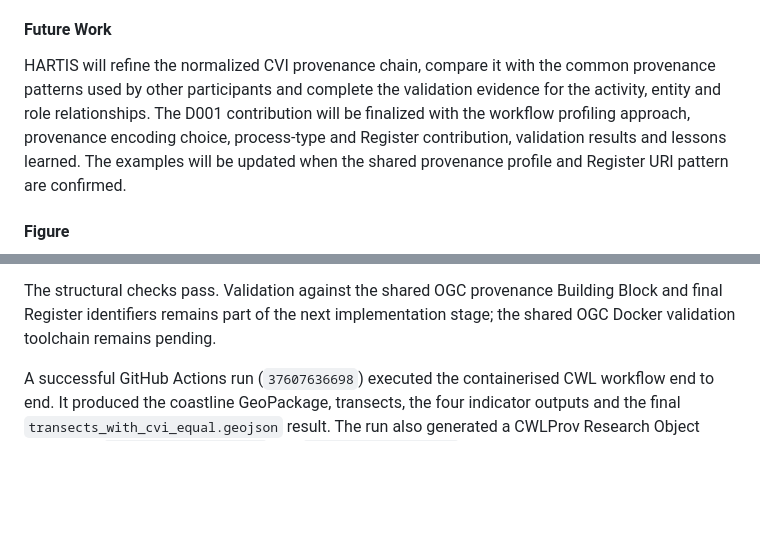
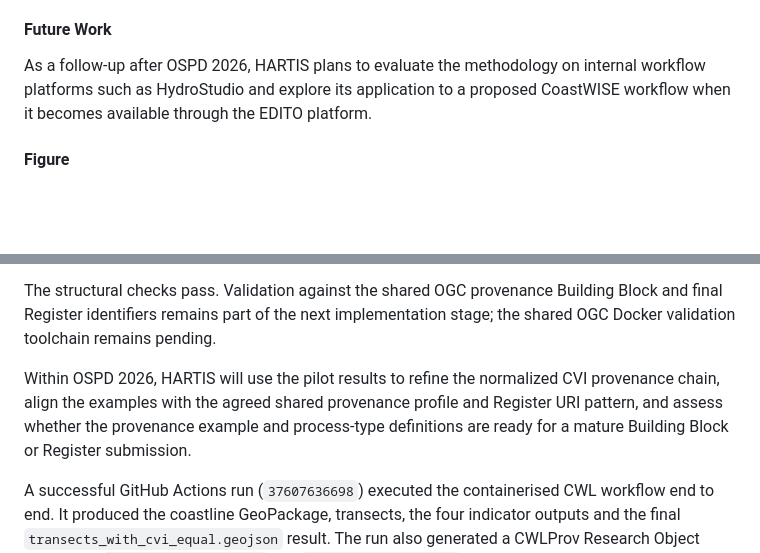
Before and after one commit to hartis-org/cvi-workflow, a Markdown page: ospd2026/report/d001-hartis-contribution.md, 2 parts joined by grey strips. Drawn GitHub-style; blank space fills up the shorter version.

Commit message:
Clarify post-OSPD workflow evaluation plans

```diff
--- a/ospd2026/report/d001-hartis-contribution.md
+++ b/ospd2026/report/d001-hartis-contribution.md
@@ -22,7 +22,7 @@ The main open points are the relationship between a provenance profile, a proces
 
 #### Future Work
 
-HARTIS will refine the normalized CVI provenance chain, compare it with the common provenance patterns used by other participants and complete the validation evidence for the activity, entity and role relationships. The D001 contribution will be finalized with the workflow profiling approach, provenance encoding choice, process-type and Register contribution, validation results and lessons learned. The examples will be updated when the shared provenance profile and Register URI pattern are confirmed.
+As a follow-up after OSPD 2026, HARTIS plans to evaluate the methodology on internal workflow platforms such as HydroStudio and explore its application to a proposed CoastWISE workflow when it becomes available through the EDITO platform.
 
 #### Figure
 
@@ -108,6 +108,8 @@ The current evidence is structural, workflow-based and linked to repository arti
 
 The structural checks pass. Validation against the shared OGC provenance Building Block and final Register identifiers remains part of the next implementation stage; the shared OGC Docker validation toolchain remains pending.
 
+Within OSPD 2026, HARTIS will use the pilot results to refine the normalized CVI provenance chain, align the examples with the agreed shared provenance profile and Register URI pattern, and assess whether the provenance example and process-type definitions are ready for a mature Building Block or Register submission.
+
 A successful GitHub Actions run (`37607636698`) executed the containerised CWL
 workflow end to end. It produced the coastline GeoPackage, transects, the
 four indicator outputs and the final `transects_with_cvi_equal.geojson` result.
```
